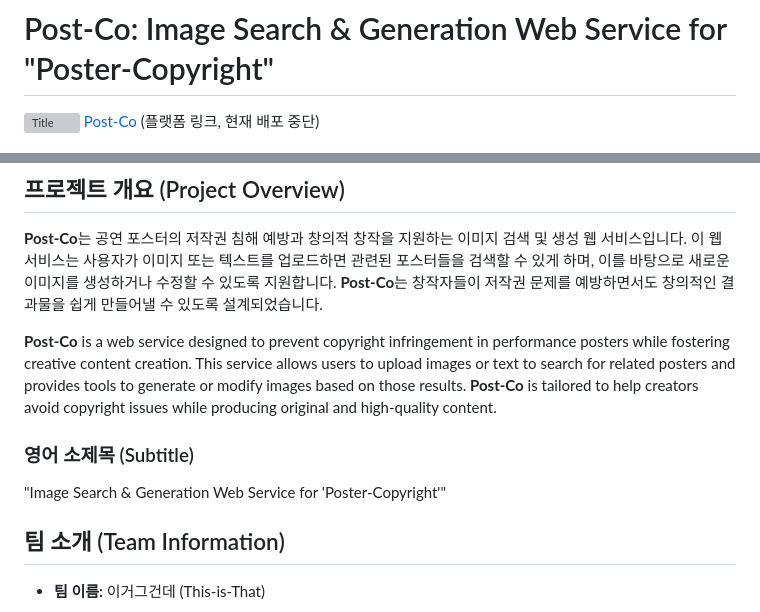
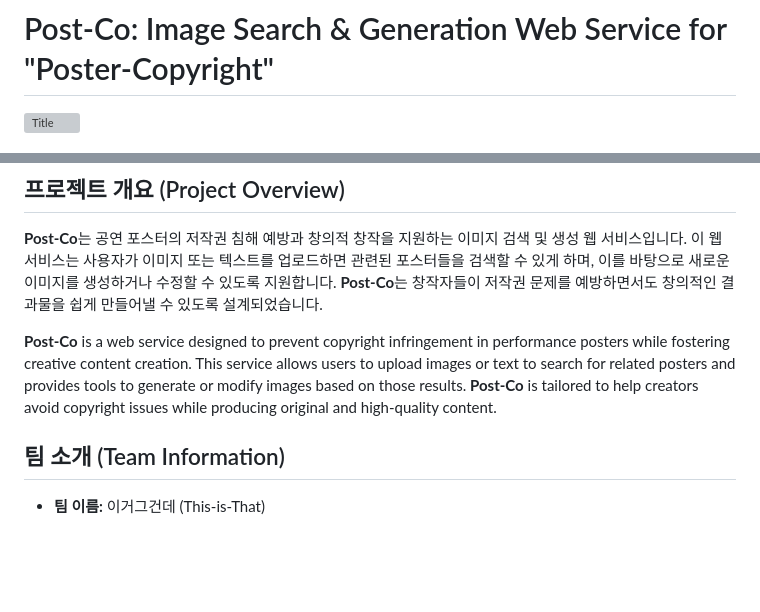
Before and after one commit to This-is-That/post-co, a Markdown page: README.md, 2 parts joined by grey strips. GitHub-like rendering; blank space fills up the shorter version; grey boxes are pictures that could not be loaded.

```diff
--- a/README.md
+++ b/README.md
@@ -1,5 +1,5 @@
 # Post-Co: Image Search & Generation Web Service for "Poster-Copyright"
 
 ![Title](app/static/images/main.png)
-[Post-Co](http://post-co.ap-northeast-2.elasticbeanstalk.com/) (플랫폼 링크, 현재 배포 중단)
+
 <div align="center">
@@ -11,9 +11,6 @@
 **Post-Co**는 공연 포스터의 저작권 침해 예방과 창의적 창작을 지원하는 이미지 검색 및 생성 웹 서비스입니다. 이 웹 서비스는 사용자가 이미지 또는 텍스트를 업로드하면 관련된 포스터들을 검색할 수 있게 하며, 이를 바탕으로 새로운 이미지를 생성하거나 수정할 수 있도록 지원합니다. **Post-Co**는 창작자들이 저작권 문제를 예방하면서도 창의적인 결과물을 쉽게 만들어낼 수 있도록 설계되었습니다.
 
 **Post-Co** is a web service designed to prevent copyright infringement in performance posters while fostering creative content creation. This service allows users to upload images or text to search for related posters and provides tools to generate or modify images based on those results. **Post-Co** is tailored to help creators avoid copyright issues while producing original and high-quality content.
-
-### 영어 소제목 (Subtitle)
-"Image Search & Generation Web Service for 'Poster-Copyright'"
 
 ## 팀 소개 (Team Information)
 - **팀 이름:** 이거그건데 (This-is-That)
```
Also changed, not shown: other parts of README.md (+2 -2 lines).
